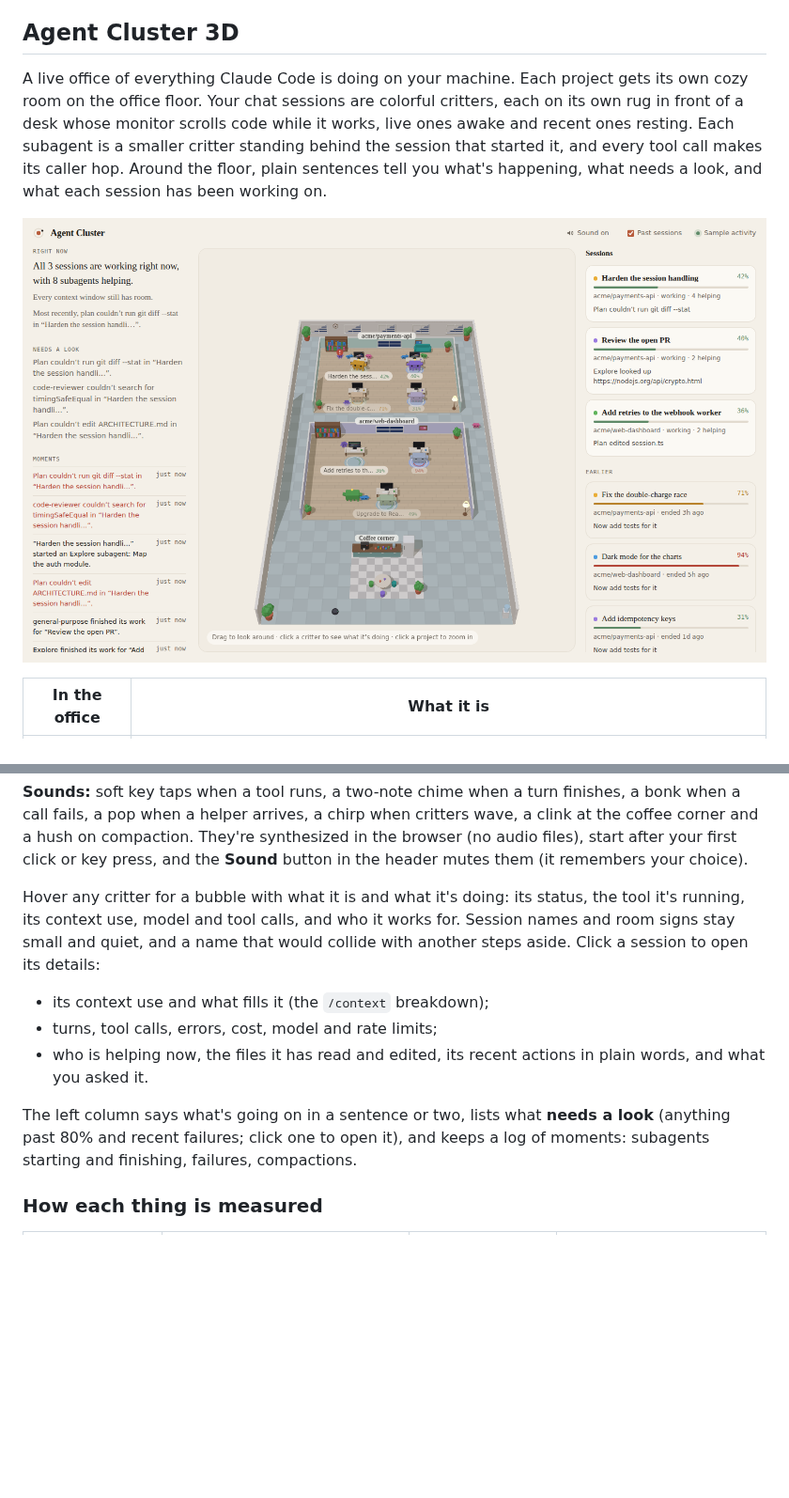
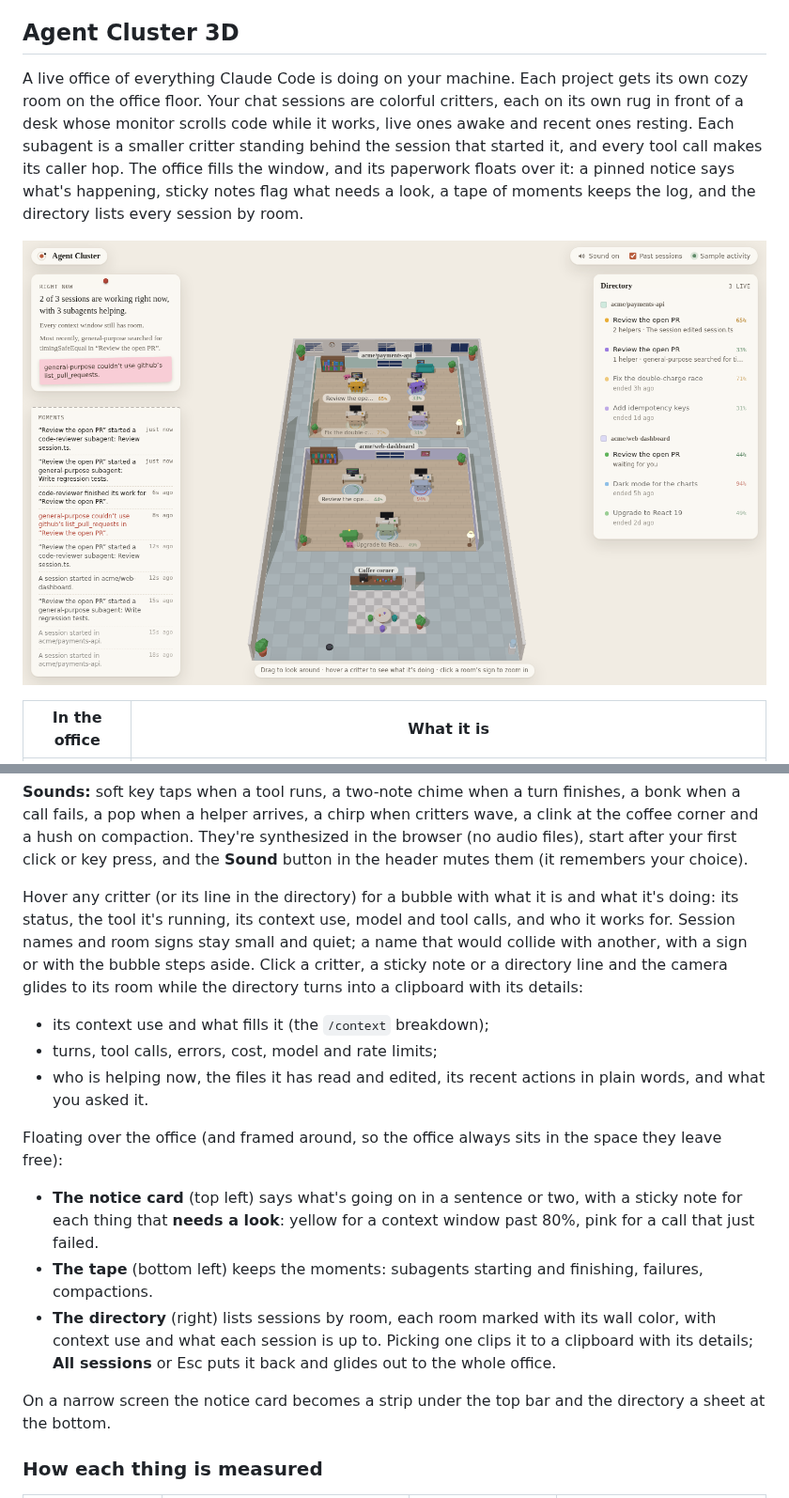
Before and after one commit to tharun-se95/ModsArena, a Markdown page: README.md, 2 parts joined by grey strips. Shown at 94% size. GitHub-like rendering; pictures changed too: docs/agent-cluster-3d.png; blank space fills up the shorter version.

```diff
--- a/README.md
+++ b/README.md
@@ -4,7 +4,7 @@ Claude Code mods and the tools around them.
 
 ## Agent Cluster 3D
 
-A live office of everything Claude Code is doing on your machine. Each project gets its own cozy room on the office floor. Your chat sessions are colorful critters, each on its own rug in front of a desk whose monitor scrolls code while it works, live ones awake and recent ones resting. Each subagent is a smaller critter standing behind the session that started it, and every tool call makes its caller hop. Around the floor, plain sentences tell you what's happening, what needs a look, and what each session has been working on.
+A live office of everything Claude Code is doing on your machine. Each project gets its own cozy room on the office floor. Your chat sessions are colorful critters, each on its own rug in front of a desk whose monitor scrolls code while it works, live ones awake and recent ones resting. Each subagent is a smaller critter standing behind the session that started it, and every tool call makes its caller hop. The office fills the window, and its paperwork floats over it: a pinned notice says what's happening, sticky notes flag what needs a look, a tape of moments keeps the log, and the directory lists every session by room.
 
 ![Agent Cluster](docs/agent-cluster-3d.png)
 
@@ -28,13 +28,19 @@ A live office of everything Claude Code is doing on your machine. Each project g
 
 **Sounds:** soft key taps when a tool runs, a two-note chime when a turn finishes, a bonk when a call fails, a pop when a helper arrives, a chirp when critters wave, a clink at the coffee corner and a hush on compaction. They're synthesized in the browser (no audio files), start after your first click or key press, and the **Sound** button in the header mutes them (it remembers your choice).
 
-Hover any critter for a bubble with what it is and what it's doing: its status, the tool it's running, its context use, model and tool calls, and who it works for. Session names and room signs stay small and quiet, and a name that would collide with another steps aside. Click a session to open its details:
+Hover any critter (or its line in the directory) for a bubble with what it is and what it's doing: its status, the tool it's running, its context use, model and tool calls, and who it works for. Session names and room signs stay small and quiet; a name that would collide with another, with a sign or with the bubble steps aside. Click a critter, a sticky note or a directory line and the camera glides to its room while the directory turns into a clipboard with its details:
 
 - its context use and what fills it (the `/context` breakdown);
 - turns, tool calls, errors, cost, model and rate limits;
 - who is helping now, the files it has read and edited, its recent actions in plain words, and what you asked it.
 
-The left column says what's going on in a sentence or two, lists what **needs a look** (anything past 80% and recent failures; click one to open it), and keeps a log of moments: subagents starting and finishing, failures, compactions.
+Floating over the office (and framed around, so the office always sits in the space they leave free):
+
+- **The notice card** (top left) says what's going on in a sentence or two, with a sticky note for each thing that **needs a look**: yellow for a context window past 80%, pink for a call that just failed.
+- **The tape** (bottom left) keeps the moments: subagents starting and finishing, failures, compactions.
+- **The directory** (right) lists sessions by room, each room marked with its wall color, with context use and what each session is up to. Picking one clips it to a clipboard with its details; **All sessions** or Esc puts it back and glides out to the whole office.
+
+On a narrow screen the notice card becomes a strip under the top bar and the directory a sheet at the bottom.
 
 ### How each thing is measured
 
```
Also changed, not shown: 5 other files.
